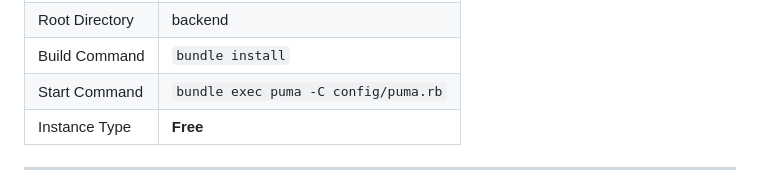
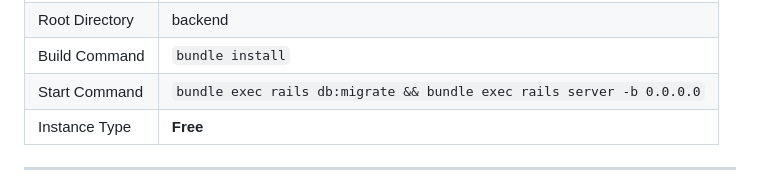
Before and after one commit to yu-ka3028/manmaru-shiba, a Markdown page: docs/rules/render-account-switch.md, the part around the change. Rendered like a GitHub page.

Commit message:
docs: 手順書のスタートコマンドを実際の設定に修正
bundle exec puma -C config/puma.rb →
bundle exec rails db:migrate && bundle exec rails server -b 0.0.0.0

Co-Authored-By: Claude Sonnet 4.6 <noreply@anthropic.com>

```diff
--- a/docs/rules/render-account-switch.md
+++ b/docs/rules/render-account-switch.md
@@ -43,7 +43,7 @@ DBはSupabase・フロントはVercelのため、Render側のみ変更すれば
 | Branch | main |
 | Root Directory | backend |
 | Build Command | `bundle install` |
-| Start Command | `bundle exec puma -C config/puma.rb` |
+| Start Command | `bundle exec rails db:migrate && bundle exec rails server -b 0.0.0.0` |
 | Instance Type | **Free** |
 
 ---
```
